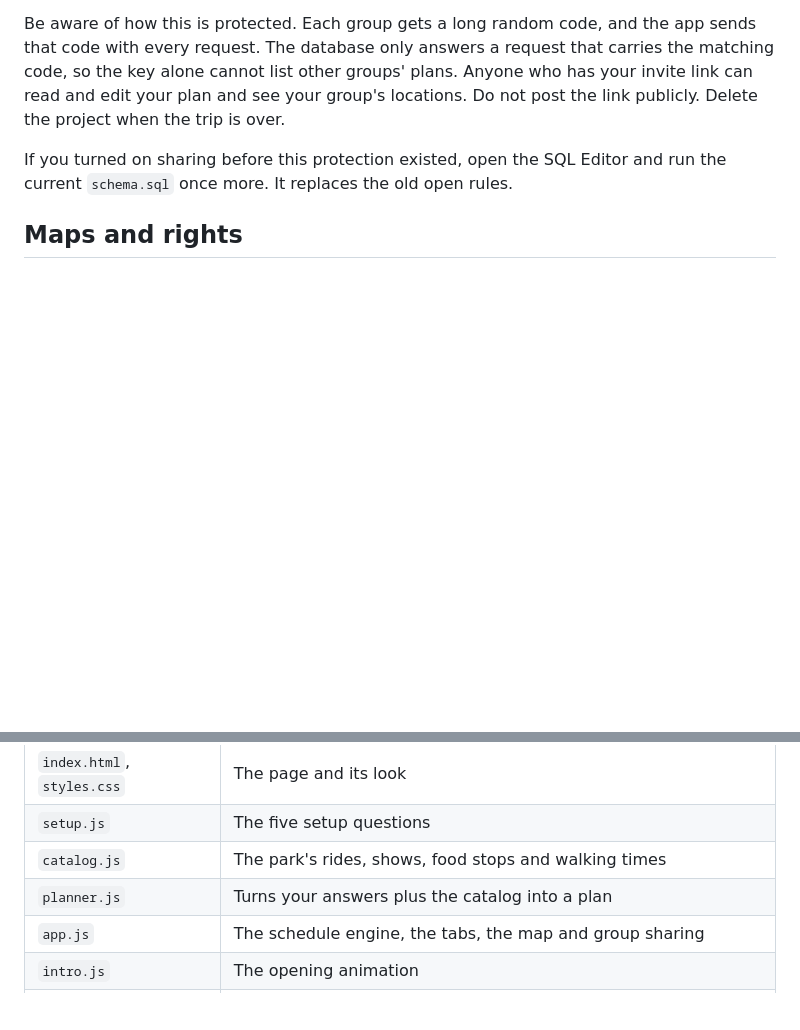
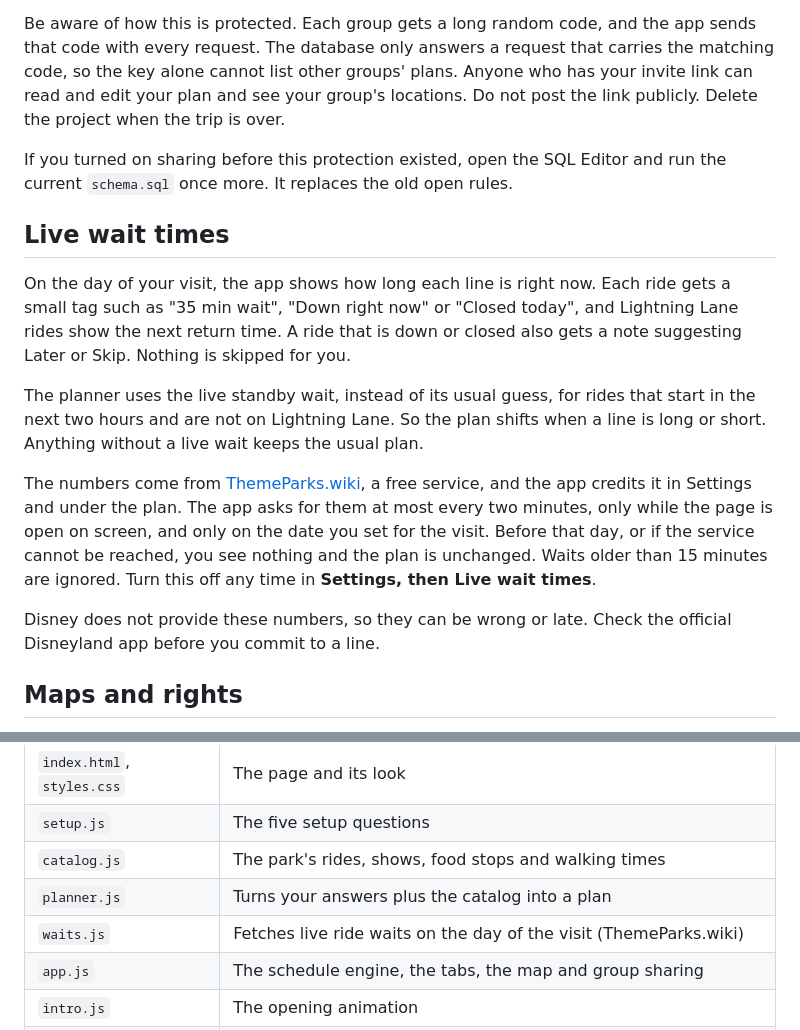
Before and after one commit to chrisshon/disney-day-planner, a Markdown page: README.md, 2 parts joined by grey strips. GitHub-like rendering; blank space fills up the shorter version.

Commit message:
Explain live wait times in the README
Co-Authored-By: Claude Sonnet 5.5 <noreply@anthropic.com>
Claude-Session: https://claude.ai/code/session_01XrdmVXZsUGqn9Xs6mesxMY

```diff
--- a/README.md
+++ b/README.md
@@ -70,6 +70,16 @@ Be aware of how this is protected. Each group gets a long random code, and the a
 
 If you turned on sharing before this protection existed, open the SQL Editor and run the current `schema.sql` once more. It replaces the old open rules.
 
+## Live wait times
+
+On the day of your visit, the app shows how long each line is right now. Each ride gets a small tag such as "35 min wait", "Down right now" or "Closed today", and Lightning Lane rides show the next return time. A ride that is down or closed also gets a note suggesting Later or Skip. Nothing is skipped for you.
+
+The planner uses the live standby wait, instead of its usual guess, for rides that start in the next two hours and are not on Lightning Lane. So the plan shifts when a line is long or short. Anything without a live wait keeps the usual plan.
+
+The numbers come from [ThemeParks.wiki](https://themeparks.wiki), a free service, and the app credits it in Settings and under the plan. The app asks for them at most every two minutes, only while the page is open on screen, and only on the date you set for the visit. Before that day, or if the service cannot be reached, you see nothing and the plan is unchanged. Waits older than 15 minutes are ignored. Turn this off any time in **Settings, then Live wait times**.
+
+Disney does not provide these numbers, so they can be wrong or late. Check the official Disneyland app before you commit to a line.
+
 ## Maps and rights
 
 - The **Park** map is Disney's own illustrated map. The app loads it from Disney's servers while you browse. Nothing from Disney is stored in this project. It is unofficial, so Disney could change or block it at any time. If the tiles stop loading, the app switches to the free street map by itself.
@@ -87,6 +97,7 @@ Ride height limits and details in `catalog.js` are from general knowledge and ch
 | `setup.js` | The five setup questions |
 | `catalog.js` | The park's rides, shows, food stops and walking times |
 | `planner.js` | Turns your answers plus the catalog into a plan |
+| `waits.js` | Fetches live ride waits on the day of the visit (ThemeParks.wiki) |
 | `app.js` | The schedule engine, the tabs, the map and group sharing |
 | `intro.js` | The opening animation |
 | `main.js` | Decides whether to show setup or the plan |
```
Also changed, not shown: CLAUDE.md (+1 -0 lines).
